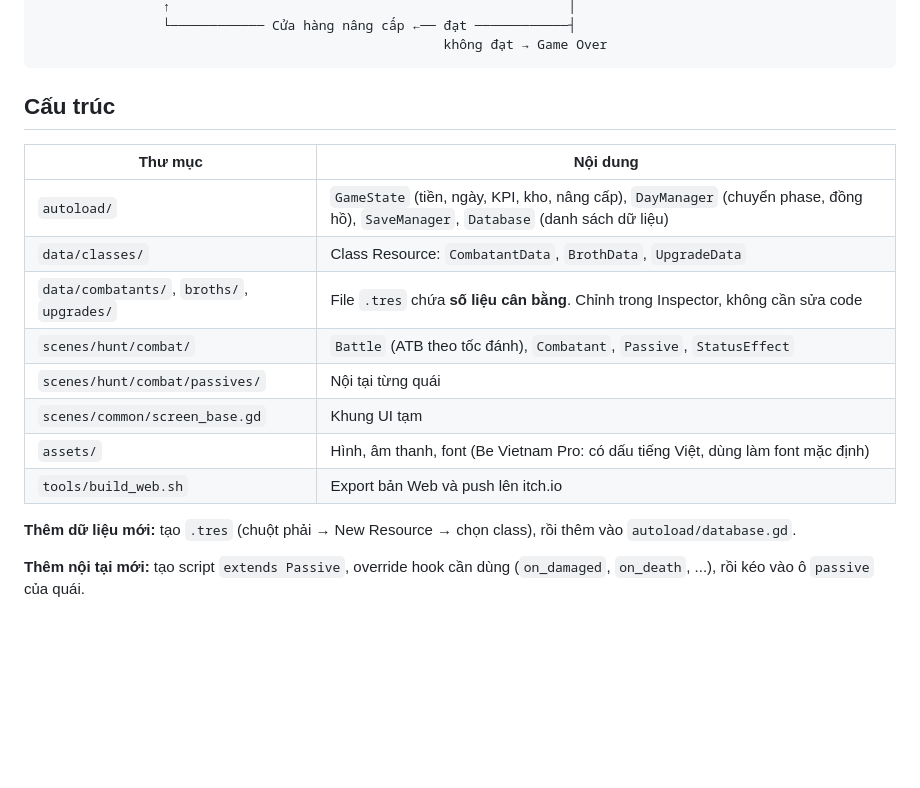
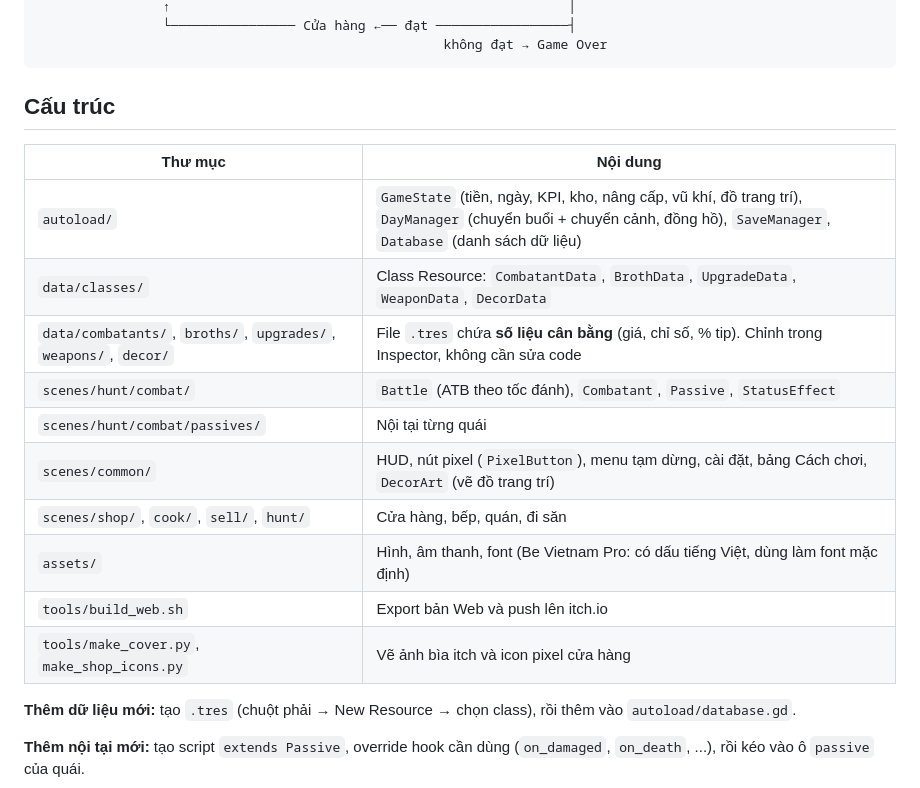
Before and after one commit to Znoywho/HotPot_SUNSUT, a Markdown page: README.md, the part around one of its changes. Rendered like a GitHub page; blank space fills up the shorter version.

````diff
--- a/README.md
+++ b/README.md
@@ -81,5 +101,5 @@ Menu → [Sáng: Săn 2:30] → [Trưa: Nấu] → [Chiều tối: Bán 4:00]
                 ↑                                                   │
-                └──────────── Cửa hàng nâng cấp ←── đạt ────────────┤
+                └──────────────── Cửa hàng ←── đạt ─────────────────┤
                                                     không đạt → Game Over
 ```
 
@@ -87,14 +107,16 @@ Menu → [Sáng: Săn 2:30] → [Trưa: Nấu] → [Chiều tối: Bán 4:00]
 
 | Thư mục | Nội dung |
 |---|---|
-| `autoload/` | `GameState` (tiền, ngày, KPI, kho, nâng cấp), `DayManager` (chuyển phase, đồng hồ), `SaveManager`, `Database` (danh sách dữ liệu) |
-| `data/classes/` | Class Resource: `CombatantData`, `BrothData`, `UpgradeData` |
-| `data/combatants/`, `broths/`, `upgrades/` | File `.tres` chứa **số liệu cân bằng**. Chỉnh trong Inspector, không cần sửa code |
+| `autoload/` | `GameState` (tiền, ngày, KPI, kho, nâng cấp, vũ khí, đồ trang trí), `DayManager` (chuyển buổi + chuyển cảnh, đồng hồ), `SaveManager`, `Database` (danh sách dữ liệu) |
+| `data/classes/` | Class Resource: `CombatantData`, `BrothData`, `UpgradeData`, `WeaponData`, `DecorData` |
+| `data/combatants/`, `broths/`, `upgrades/`, `weapons/`, `decor/` | File `.tres` chứa **số liệu cân bằng** (giá, chỉ số, % tip). Chỉnh trong Inspector, không cần sửa code |
 | `scenes/hunt/combat/` | `Battle` (ATB theo tốc đánh), `Combatant`, `Passive`, `StatusEffect` |
 | `scenes/hunt/combat/passives/` | Nội tại từng quái |
-| `scenes/common/screen_base.gd` | Khung UI tạm |
+| `scenes/common/` | HUD, nút pixel (`PixelButton`), menu tạm dừng, cài đặt, bảng Cách chơi, `DecorArt` (vẽ đồ trang trí) |
+| `scenes/shop/`, `cook/`, `sell/`, `hunt/` | Cửa hàng, bếp, quán, đi săn |
 | `assets/` | Hình, âm thanh, font (Be Vietnam Pro: có dấu tiếng Việt, dùng làm font mặc định) |
 | `tools/build_web.sh` | Export bản Web và push lên itch.io |
+| `tools/make_cover.py`, `make_shop_icons.py` | Vẽ ảnh bìa itch và icon pixel cửa hàng |
 
 **Thêm dữ liệu mới:** tạo `.tres` (chuột phải → New Resource → chọn class), rồi thêm vào `autoload/database.gd`.
 
````
Also changed, not shown: other parts of README.md (+26 -6 lines), docs/screenshots/sell.png, docs/screenshots/shop.png, docs/screenshots/shop_decor.png (added), docs/screenshots/shop_mount.png (added), docs/screenshots/shop_weapons.png (added).
